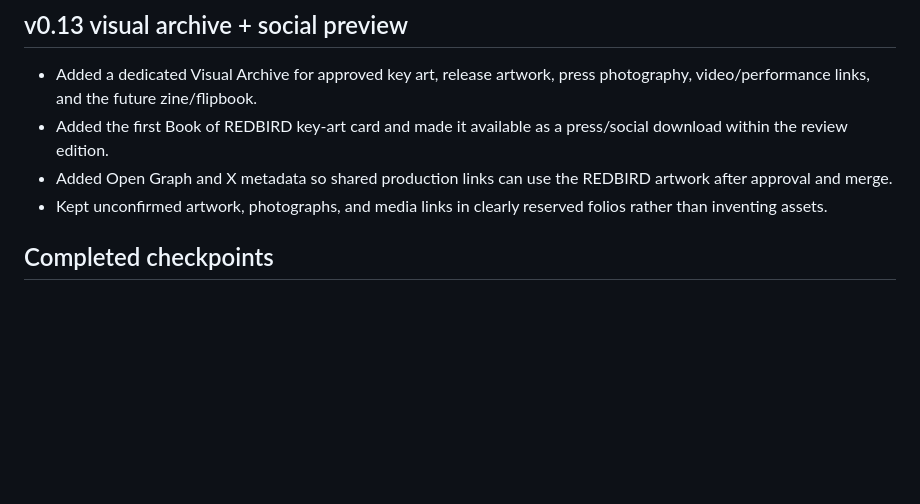
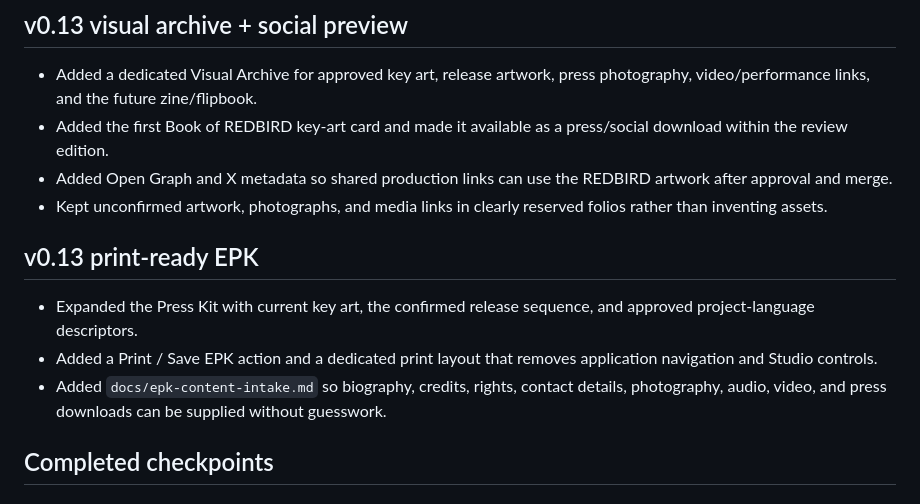
Before and after one commit to tgdippold-jpg/redbird-interactive-book, a Markdown page: README.md, the part around the change. Rendered like a GitHub page; blank space fills up the shorter version.

Commit message:
Document print-ready EPK checkpoint

```diff
--- a/README.md
+++ b/README.md
@@ -29,6 +29,12 @@ This repository contains a static version of the REDBIRD interactive prototype b
 - Added the first Book of REDBIRD key-art card and made it available as a press/social download within the review edition.
 - Added Open Graph and X metadata so shared production links can use the REDBIRD artwork after approval and merge.
 - Kept unconfirmed artwork, photographs, and media links in clearly reserved folios rather than inventing assets.
+
+## v0.13 print-ready EPK
+
+- Expanded the Press Kit with current key art, the confirmed release sequence, and approved project-language descriptors.
+- Added a Print / Save EPK action and a dedicated print layout that removes application navigation and Studio controls.
+- Added `docs/epk-content-intake.md` so biography, credits, rights, contact details, photography, audio, video, and press downloads can be supplied without guesswork.
 
 ## Completed checkpoints
 
```
